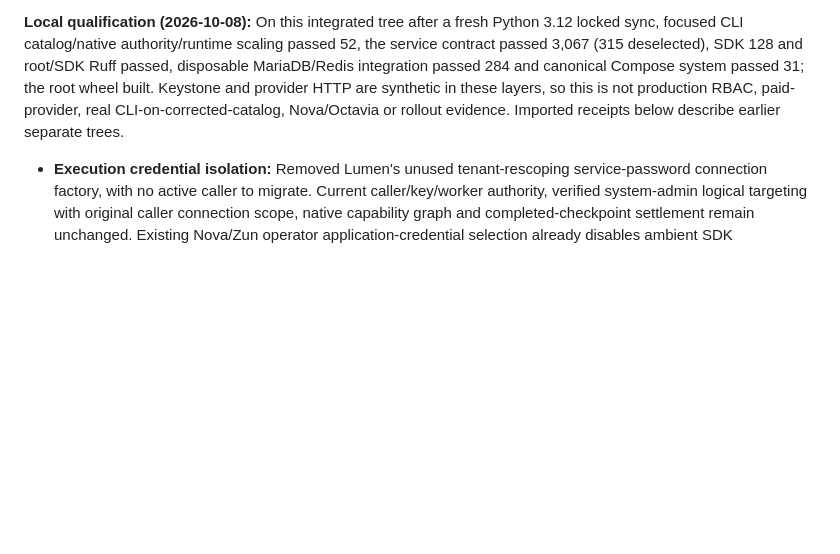
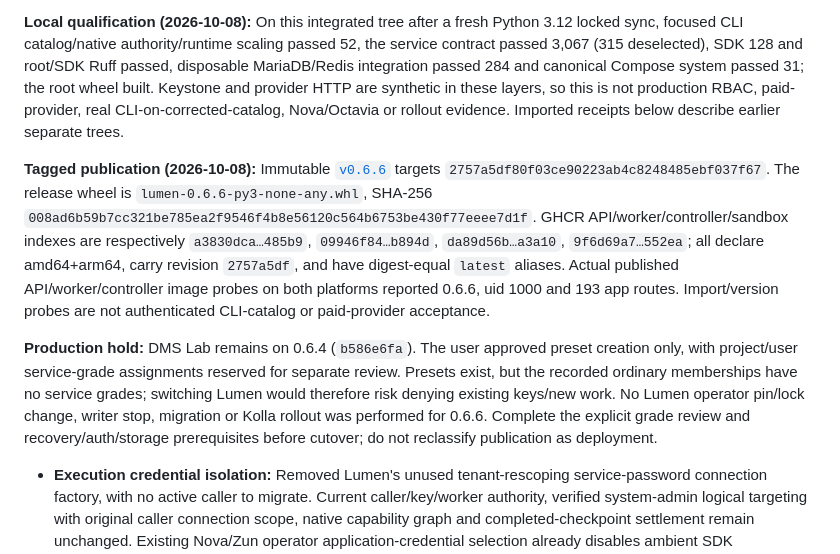
Before and after one commit to openstack-afterglow/lumen, a Markdown page: CHANGELOG.md, the part around the change. Rendered like a GitHub page; blank space fills up the shorter version.

Commit message:
docs: record tagged publication and IAM rollout hold

```diff
--- a/CHANGELOG.md
+++ b/CHANGELOG.md
@@ -7,6 +7,10 @@ Changes since published `v0.6.5`. Integrates newest `origin/dev`, the original s
 **Release boundary:** Root manifest/runtime/uv-generated lock and packaged Kolla API/worker/controller defaults target `0.6.6`. No new migration or dependency; SDK `0.2.1`, database plugin `0.1.1`, remaining plugins and sandbox keep independent versions. Source-build and guest/Glance/OCI pins remain operator-owned. Deploy Lumen and smoke the authenticated CLI catalog before the dependent Afterglow role installer. All writers, backups/key recovery, role-directory access and migration-before-start requirements remain in force.
 
 **Local qualification (2026-10-08):** On this integrated tree after a fresh Python 3.12 locked sync, focused CLI catalog/native authority/runtime scaling passed 52, the service contract passed 3,067 (315 deselected), SDK 128 and root/SDK Ruff passed, disposable MariaDB/Redis integration passed 284 and canonical Compose system passed 31; the root wheel built. Keystone and provider HTTP are synthetic in these layers, so this is not production RBAC, paid-provider, real CLI-on-corrected-catalog, Nova/Octavia or rollout evidence. Imported receipts below describe earlier separate trees.
+
+**Tagged publication (2026-10-08):** Immutable [`v0.6.6`](https://github.com/openstack-afterglow/lumen/releases/tag/v0.6.6) targets `2757a5df80f03ce90223ab4c8248485ebf037f67`. The release wheel is `lumen-0.6.6-py3-none-any.whl`, SHA-256 `008ad6b59b7cc321be785ea2f9546f4b8e56120c564b6753be430f77eeee7d1f`. GHCR API/worker/controller/sandbox indexes are respectively `a3830dca…485b9`, `09946f84…b894d`, `da89d56b…a3a10`, `9f6d69a7…552ea`; all declare amd64+arm64, carry revision `2757a5df`, and have digest-equal `latest` aliases. Actual published API/worker/controller image probes on both platforms reported 0.6.6, uid 1000 and 193 app routes. Import/version probes are not authenticated CLI-catalog or paid-provider acceptance.
+
+**Production hold:** DMS Lab remains on 0.6.4 (`b586e6fa`). The user approved preset creation only, with project/user service-grade assignments reserved for separate review. Presets exist, but the recorded ordinary memberships have no service grades; switching Lumen would therefore risk denying existing keys/new work. No Lumen operator pin/lock change, writer stop, migration or Kolla rollout was performed for 0.6.6. Complete the explicit grade review and recovery/auth/storage prerequisites before cutover; do not reclassify publication as deployment.
 
 - **Execution credential isolation:** Removed Lumen's unused tenant-rescoping service-password connection factory, with no active caller to migrate. Current caller/key/worker authority, verified system-admin logical targeting with original caller connection scope, native capability graph and completed-checkpoint settlement remain unchanged. Existing Nova/Zun operator application-credential selection already disables ambient SDK YAML/environment loading; real SDK regressions cover hostile cloud/project/credential substitution without rewriting that compliant credential domain. Paid-provider secrets and operator-owned infrastructure credentials remain independent; no tenant membership assignment or Trust requirement is introduced. Installed SDK/HTTP regressions were test-defined during implementation without mid-flight checks. Authorized follow-up verification receipts are reported separately to the parent; historical qualification receipts below do not cover these changes. No real cloud or paid-provider operation was performed.
 - **Operator SDK constructor compatibility:** Authorized post-implementation verification exposed a real Nova/Zun `cloud_connection` startup failure: the installed Keystone Session casts constructor timeout to float and rejected the `(5, 15)` tuple. The factory now initializes with scalar `api_timeout=15`; its existing request wrapper still enforces separate `(5, 15)` connect/read timeouts and zero retries. Credential selection and scope isolation remain unchanged. The real-SDK ambient-scope regression caught the failure; no cloud or paid-provider call was made.
```
Also changed, not shown: ARCHITECTURE.md (+2 -2 lines).
